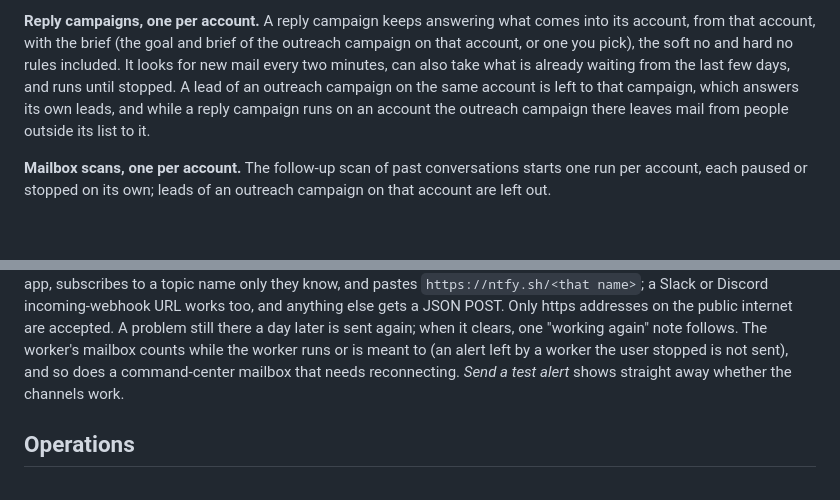
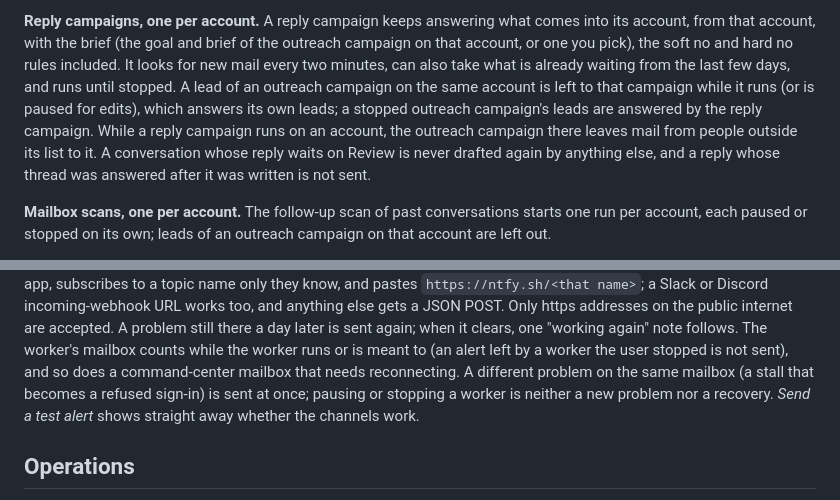
Before and after one commit to alhameenoki1-prog/BB, a Markdown page: docs/HOSTING.md, 2 parts joined by grey strips. Rendered like a GitHub page; blank space fills up the shorter version.

```diff
--- a/docs/HOSTING.md
+++ b/docs/HOSTING.md
@@ -459,9 +459,13 @@ goal and brief of the outreach campaign on that account, or one you
 pick), the soft no and hard no rules included. It looks for new mail
 every two minutes, can also take what is already waiting from the last
 few days, and runs until stopped. A lead of an outreach campaign on the
-same account is left to that campaign, which answers its own leads, and
-while a reply campaign runs on an account the outreach campaign there
-leaves mail from people outside its list to it.
+same account is left to that campaign while it runs (or is paused for
+edits), which answers its own leads; a stopped outreach campaign's leads
+are answered by the reply campaign. While a reply campaign runs on an
+account, the outreach campaign there leaves mail from people outside its
+list to it. A conversation whose reply waits on Review is never drafted
+again by anything else, and a reply whose thread was answered after it
+was written is not sent.
 
 **Mailbox scans, one per account.** The follow-up scan of past
 conversations starts one run per account, each paused or stopped on its
@@ -912,8 +916,10 @@ problem still there a day later is sent again; when it clears, one
 "working again" note follows. The worker's mailbox counts while the
 worker runs or is meant to (an alert left by a worker the user stopped
 is not sent), and so does a command-center mailbox that needs
-reconnecting. *Send a test alert* shows straight away whether the
-channels work.
+reconnecting. A different problem on the same mailbox (a stall that
+becomes a refused sign-in) is sent at once; pausing or stopping a worker
+is neither a new problem nor a recovery. *Send a test alert* shows
+straight away whether the channels work.
 
 ## Operations
 
```
Also changed, not shown: CHANGELOG.md (+17 -0 lines).
